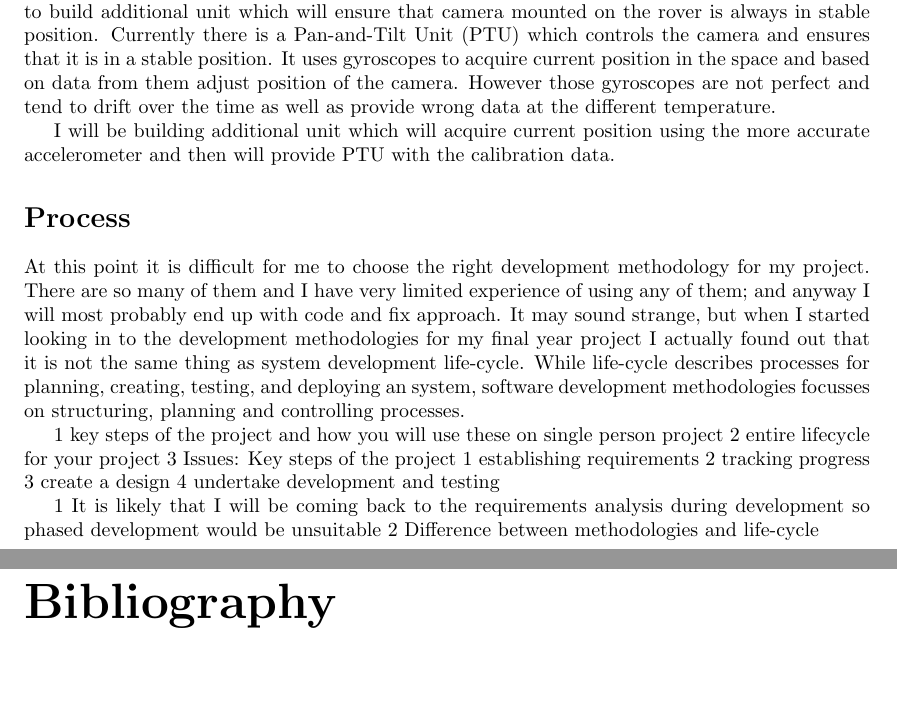
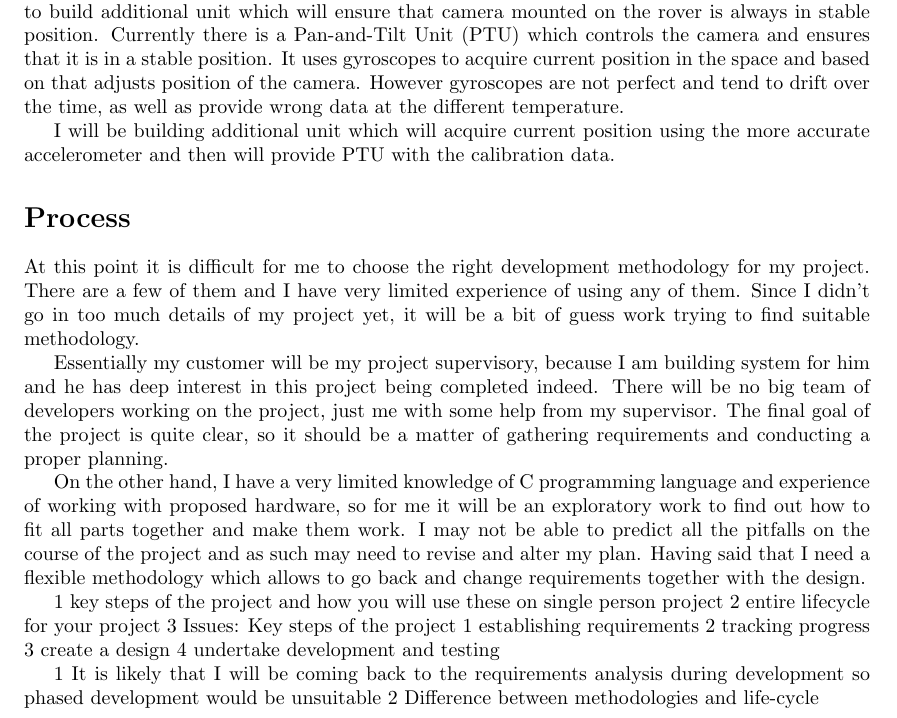
Before and after one commit to ivanovedgar/Year-4, a LaTeX document (cs313/3rd worksheet/edi_CS313_WS3.tex): two parts of pages 2 and 3 of 3 before the commit and part of page 2 of 2 after it, the two joined at a grey line, cut so that both start at the same text, the shorter picture padded with empty space. Compiled offline with pdfLaTeX.

Commit message:
txs auto checkin

```diff
--- a/cs313/3rd worksheet/edi_CS313_WS3.tex
+++ b/cs313/3rd worksheet/edi_CS313_WS3.tex
@@ -22,12 +22,16 @@
 \date{\today}
 \maketitle
 \section*{Project outline}
-My final year project will have both hardware and software parts. The aim of the project is to build additional unit which will ensure that camera mounted on the rover is always in stable position. Currently there is a Pan-and-Tilt Unit (PTU) which controls the camera and ensures that it is in a stable position. It uses gyroscopes to acquire current position in the space and based on data from them adjust position of the camera. However those gyroscopes are not perfect and tend to drift over the time as well as provide wrong data at the different temperature.
+My final year project will have both hardware and software parts. The aim of the project is to build additional unit which will ensure that camera mounted on the rover is always in stable position. Currently there is a Pan-and-Tilt Unit (PTU) which controls the camera and ensures that it is in a stable position. It uses gyroscopes to acquire current position in the space and based on that adjusts position of the camera. However gyroscopes are not perfect and tend to drift over the time, as well as provide wrong data at the different temperature.
 
 I will be building additional unit which will acquire current position using the more accurate accelerometer and then will provide PTU with the calibration data.
 
 \section*{Process}
-At this point it is difficult for me to choose the right development methodology for my project. There are so many of them and I have very limited experience of using any of them; and anyway I will most probably end up with code and fix approach. It may sound strange, but when I started looking in to the development methodologies for my final year project I actually found out that it is not the same thing as system development life-cycle. While life-cycle describes processes for planning, creating, testing, and deploying an system, software development methodologies focusses on structuring, planning and controlling processes.
+At this point it is difficult for me to choose the right development methodology for my project. There are a few of them and I have very limited experience of using any of them. Since I didn't go in too much details of my project yet, it will be a bit of guess work trying to find suitable methodology.
+
+Essentially my customer will be my project supervisory, because I am building system for him and he has deep interest in this project being completed indeed. There will be no big team of developers working on the project, just me with some help from my supervisor. The final goal of the project is quite clear, so it should be a matter of gathering requirements and conducting a proper planning.
+
+On the other hand, I have a very limited knowledge of C programming language and experience of working with proposed hardware, so for me it will be an exploratory work to find out how to fit all parts together and make them work. I may not be able to predict all the pitfalls on the course of the project and as such may need to revise and alter my plan. Having said that I need a flexible methodology which allows to go back and change requirements together with the design.
 
 1 key steps of the project and how you will use these on single person project
 2 entire lifecycle for your project
```
Also changed, not shown: cs313/3rd worksheet/edi_CS313_WS3.tex (5 more changed lines).
